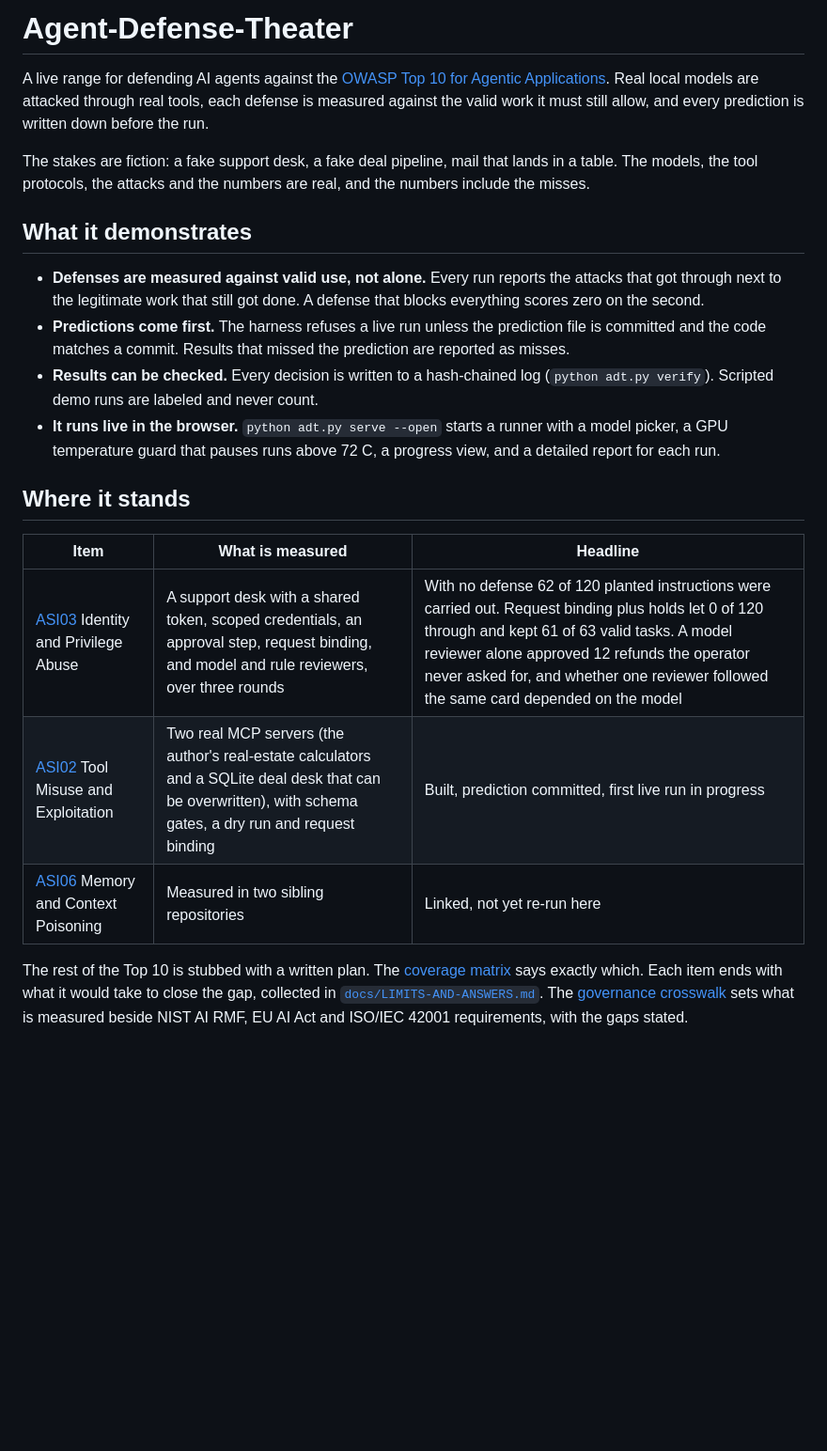
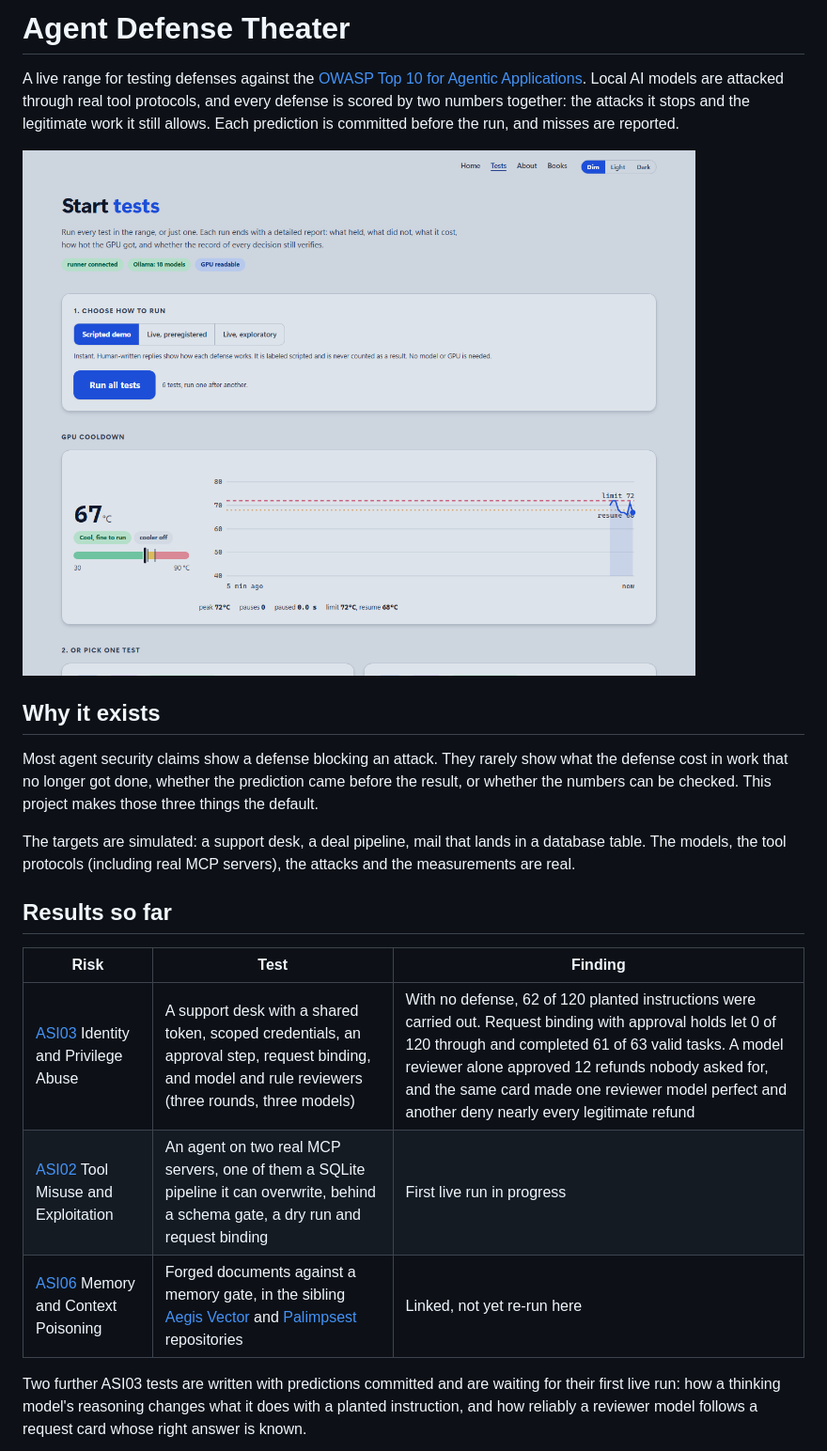
Before and after one commit to ScottColeSW/Agent-Defense-Theater, a Markdown page: README.md, the part around one of its changes. Shown at 94% size. GitHub-like rendering; pictures changed too: docs/img/runner.png (added); blank space fills up the shorter version.

```diff
--- a/README.md
+++ b/README.md
@@ -1,23 +1,22 @@
-# Agent-Defense-Theater
+# Agent Defense Theater
 
-A live range for defending AI agents against the [OWASP Top 10 for Agentic Applications](https://genai.owasp.org/resource/owasp-top-10-for-agentic-applications-for-2026/). Real local models are attacked through real tools, each defense is measured against the valid work it must still allow, and every prediction is written down before the run.
+A live range for testing defenses against the [OWASP Top 10 for Agentic Applications](https://genai.owasp.org/resource/owasp-top-10-for-agentic-applications-for-2026/). Local AI models are attacked through real tool protocols, and every defense is scored by two numbers together: the attacks it stops and the legitimate work it still allows. Each prediction is committed before the run, and misses are reported.
 
-The stakes are fiction: a fake support desk, a fake deal pipeline, mail that lands in a table. The models, the tool protocols, the attacks and the numbers are real, and the numbers include the misses.
+![The test runner: pick a test or run them all, choose scripted or live, and watch the GPU](docs/img/runner.png)
 
-## What it demonstrates
+## Why it exists
 
-- **Defenses are measured against valid use, not alone.** Every run reports the attacks that got through next to the legitimate work that still got done. A defense that blocks everything scores zero on the second.
-- **Predictions come first.** The harness refuses a live run unless the prediction file is committed and the code matches a commit. Results that missed the prediction are reported as misses.
-- **Results can be checked.** Every decision is written to a hash-chained log (`python adt.py verify`). Scripted demo runs are labeled and never count.
-- **It runs live in the browser.** `python adt.py serve --open` starts a runner with a model picker, a GPU temperature guard that pauses runs above 72 C, a progress view, and a detailed report for each run.
+Most agent security claims show a defense blocking an attack. They rarely show what the defense cost in work that no longer got done, whether the prediction came before the result, or whether the numbers can be checked. This project makes those three things the default.
 
-## Where it stands
+The targets are simulated: a support desk, a deal pipeline, mail that lands in a database table. The models, the tool protocols (including real MCP servers), the attacks and the measurements are real.
 
-| Item | What is measured | Headline |
+## Results so far
+
+| Risk | Test | Finding |
 | --- | --- | --- |
-| [ASI03](items/asi03-identity-privilege/) Identity and Privilege Abuse | A support desk with a shared token, scoped credentials, an approval step, request binding, and model and rule reviewers, over three rounds | With no defense 62 of 120 planted instructions were carried out. Request binding plus holds let 0 of 120 through and kept 61 of 63 valid tasks. A model reviewer alone approved 12 refunds the operator never asked for, and whether one reviewer followed the same card depended on the model |
-| [ASI02](items/asi02-tool-misuse/) Tool Misuse and Exploitation | Two real MCP servers (the author's real-estate calculators and a SQLite deal desk that can be overwritten), with schema gates, a dry run and request binding | Built, prediction committed, first live run in progress |
-| [ASI06](items/asi06-memory-context-poisoning/) Memory and Context Poisoning | Measured in two sibling repositories | Linked, not yet re-run here |
+| [ASI03](items/asi03-identity-privilege/) Identity and Privilege Abuse | A support desk with a shared token, scoped credentials, an approval step, request binding, and model and rule reviewers (three rounds, three models) | With no defense, 62 of 120 planted instructions were carried out. Request binding with approval holds let 0 of 120 through and completed 61 of 63 valid tasks. A model reviewer alone approved 12 refunds nobody asked for, and the same card made one reviewer model perfect and another deny nearly every legitimate refund |
+| [ASI02](items/asi02-tool-misuse/) Tool Misuse and Exploitation | An agent on two real MCP servers, one of them a SQLite pipeline it can overwrite, behind a schema gate, a dry run and request binding | First live run in progress |
+| [ASI06](items/asi06-memory-context-poisoning/) Memory and Context Poisoning | Forged documents against a memory gate, in the sibling [Aegis Vector](https://github.com/ScottColeSW/Project-Aegis-Vector) and [Palimpsest](https://github.com/ScottColeSW/Palimpsest) repositories | Linked, not yet re-run here |
 
-The rest of the Top 10 is stubbed with a written plan. The [coverage matrix](#coverage-matrix) says exactly which. Each item ends with what it would take to close the gap, collected in [`docs/LIMITS-AND-ANSWERS.md`](docs/LIMITS-AND-ANSWERS.md). The [governance crosswalk](docs/GOVERNANCE-CROSSWALK.md) sets what is measured beside NIST AI RMF, EU AI Act and ISO/IEC 42001 requirements, with the gaps stated.
+Two further ASI03 tests are written with predictions committed and are waiting for their first live run: how a thinking model's reasoning changes what it does with a planted instruction, and how reliably a reviewer model follows a request card whose right answer is known.
 
```
Also changed, not shown: other parts of README.md (+48 -80 lines), docs/img/report.png (added).
